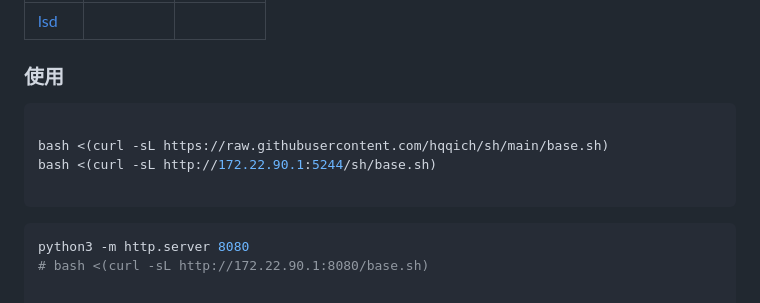
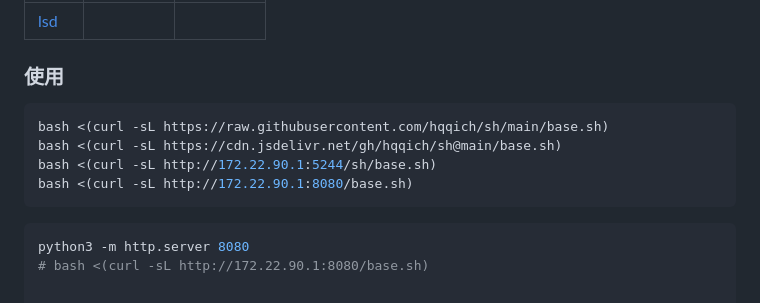
Before and after one commit to hqqich/sh, a Markdown page: README.md, the part around the change. Rendered like a GitHub page.

Commit message:
完善文档

````diff
--- a/README.md
+++ b/README.md
@@ -34,10 +34,10 @@ fork自：[kejilion/sh](https://github.com/kejilion/sh)
 ### 使用
 
 ```shell
-
 bash <(curl -sL https://raw.githubusercontent.com/hqqich/sh/main/base.sh)
+bash <(curl -sL https://cdn.jsdelivr.net/gh/hqqich/sh@main/base.sh)
 bash <(curl -sL http://172.22.90.1:5244/sh/base.sh)
-
+bash <(curl -sL http://172.22.90.1:8080/base.sh)
 ```
 
 ```shell
````
